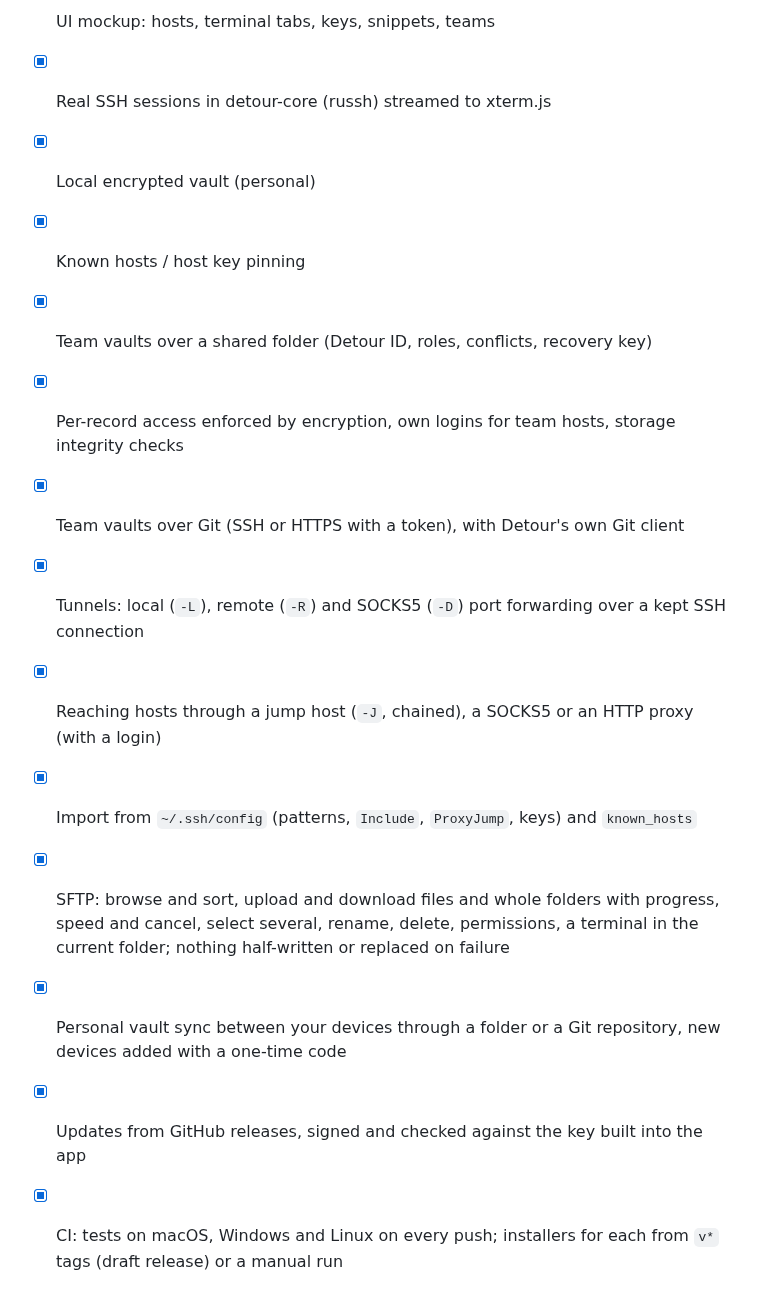
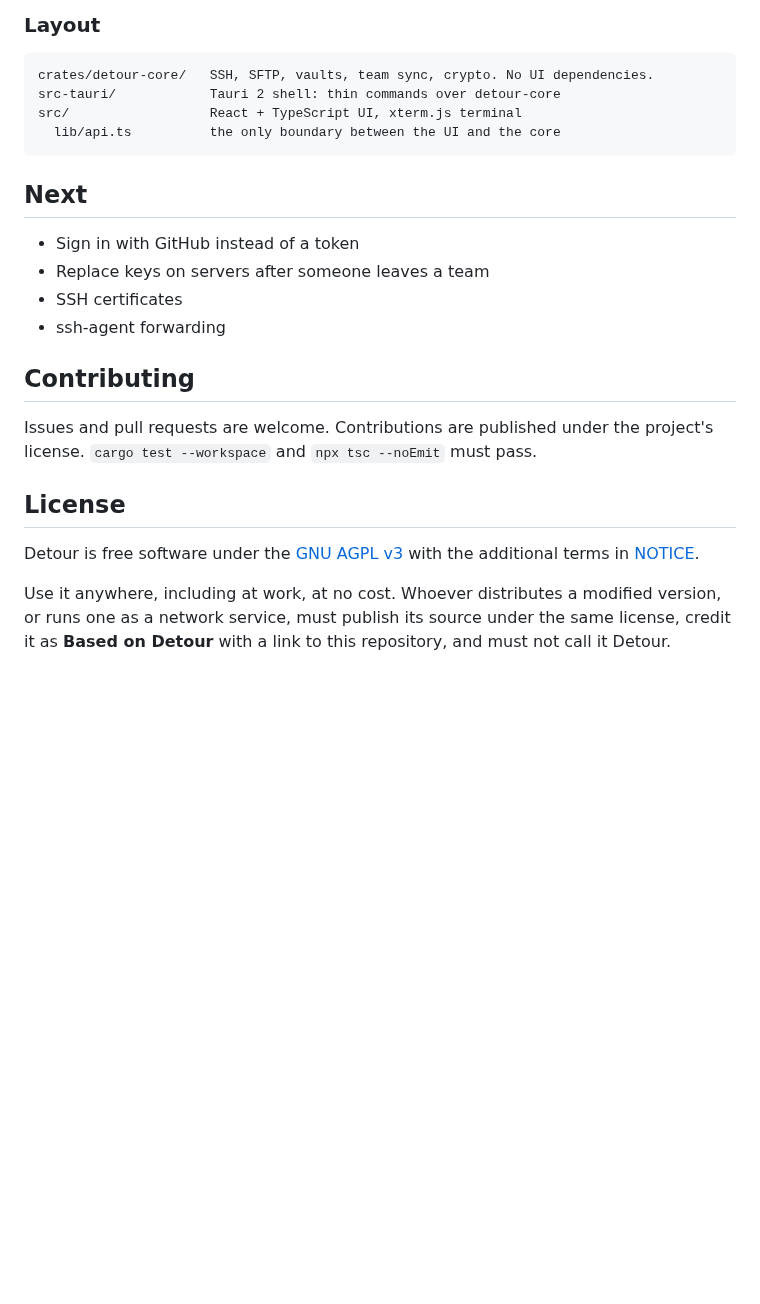
Before and after one commit to INotSleep/Detour, a Markdown page: README.md, the part around one of its changes. Drawn GitHub-style; blank space fills up the shorter version.

````diff
--- a/README.md
+++ b/README.md
@@ -42,15 +89,28 @@ A team vault is a folder of signed, per-device, append-only logs, encrypted end
 
-- [x] UI mockup: hosts, terminal tabs, keys, snippets, teams
-- [x] Real SSH sessions in detour-core (russh) streamed to xterm.js
-- [x] Local encrypted vault (personal)
-- [x] Known hosts / host key pinning
-- [x] Team vaults over a shared folder (Detour ID, roles, conflicts, recovery key)
-- [x] Per-record access enforced by encryption, own logins for team hosts, storage integrity checks
-- [x] Team vaults over Git (SSH or HTTPS with a token), with Detour's own Git client
-- [x] Tunnels: local (`-L`), remote (`-R`) and SOCKS5 (`-D`) port forwarding over a kept SSH connection
-- [x] Reaching hosts through a jump host (`-J`, chained), a SOCKS5 or an HTTP proxy (with a login)
-- [x] Import from `~/.ssh/config` (patterns, `Include`, `ProxyJump`, keys) and `known_hosts`
-- [x] SFTP: browse and sort, upload and download files and whole folders with progress, speed and cancel, select several, rename, delete, permissions, a terminal in the current folder; nothing half-written or replaced on failure
-- [x] Personal vault sync between your devices through a folder or a Git repository, new devices added with a one-time code
-- [x] Updates from GitHub releases, signed and checked against the key built into the app
-- [x] CI: tests on macOS, Windows and Linux on every push; installers for each from `v*` tags (draft release) or a manual run
+</details>
+
+### Layout
+
+```
+crates/detour-core/   SSH, SFTP, vaults, team sync, crypto. No UI dependencies.
+src-tauri/            Tauri 2 shell: thin commands over detour-core
+src/                  React + TypeScript UI, xterm.js terminal
+  lib/api.ts          the only boundary between the UI and the core
+```
+
+## Next
+
+- Sign in with GitHub instead of a token
+- Replace keys on servers after someone leaves a team
+- SSH certificates
+- ssh-agent forwarding
+
+## Contributing
+
+Issues and pull requests are welcome. Contributions are published under the project's license. `cargo test --workspace` and `npx tsc --noEmit` must pass.
+
+## License
+
+Detour is free software under the [GNU AGPL v3](LICENSE) with the additional terms in [NOTICE](NOTICE).
+
+Use it anywhere, including at work, at no cost. Whoever distributes a modified version, or runs one as a network service, must publish its source under the same license, credit it as **Based on Detour** with a link to this repository, and must not call it Detour.
````
Also changed, not shown: other parts of README.md (+71 -24 lines), docs/images/access.png (added), docs/images/hosts.png (added), docs/images/terminal.png (added), 7 other files.
